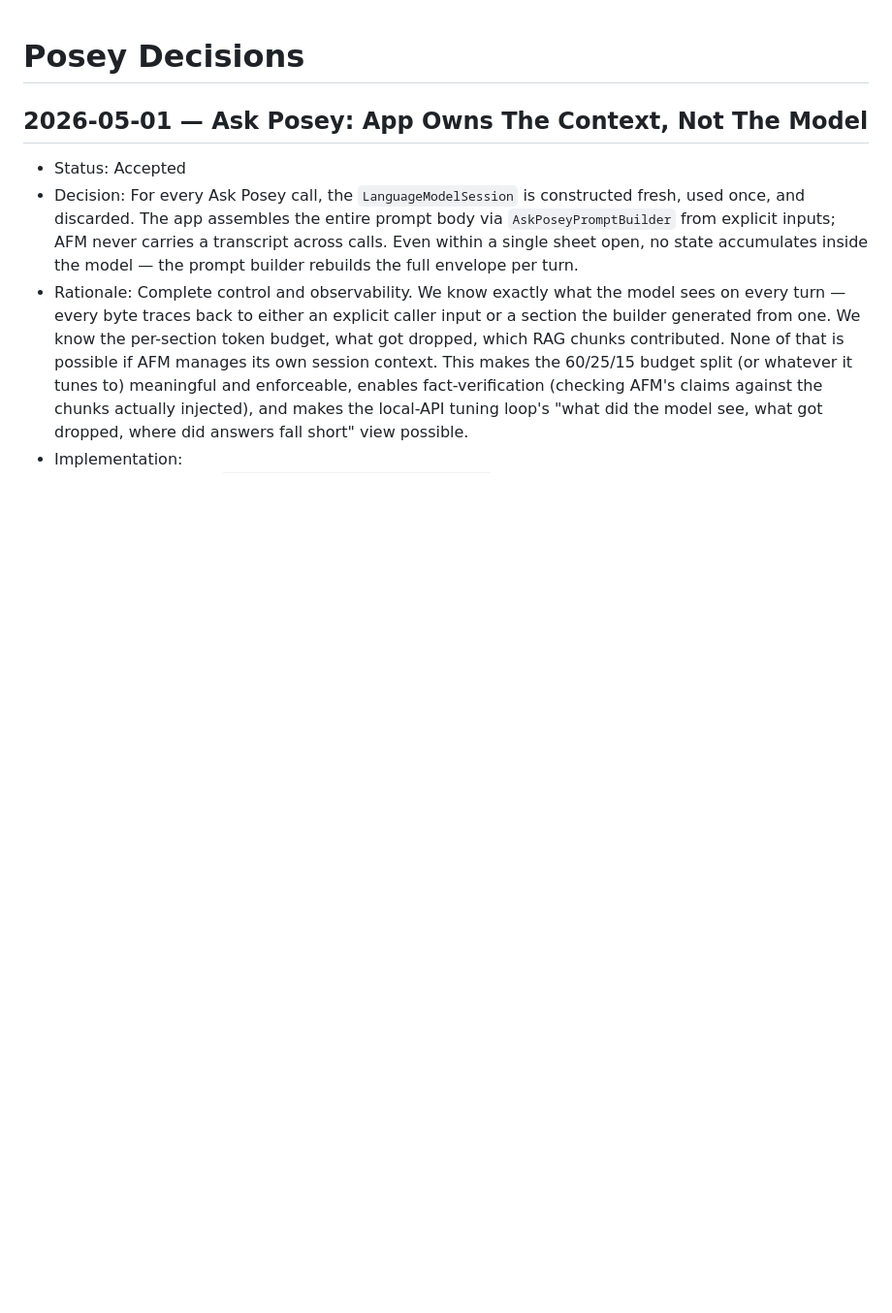
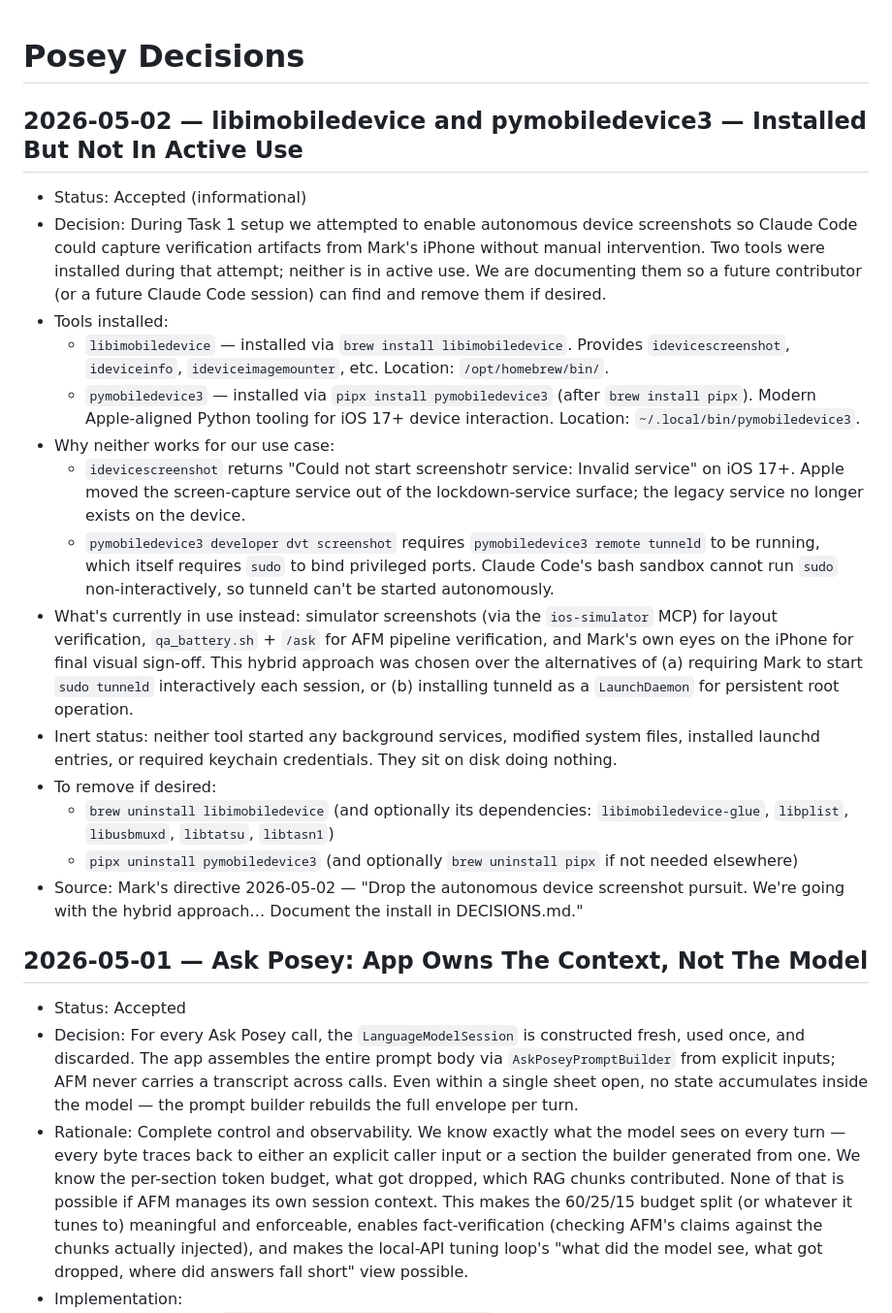
Before and after one commit to markfriedlander/Posey, a Markdown page: DECISIONS.md, the part around the change. Shown at 97% size. Rendered like a GitHub page; blank space fills up the shorter version.

Commit message:
Document libimobiledevice + pymobiledevice3 install — autonomous device screenshots deferred, hybrid approach kept
Tried to enable autonomous device screenshots so verification artifacts
from Mark's iPhone wouldn't require Mark's manual intervention.
Installed libimobiledevice (brew) and pymobiledevice3 (pipx). Neither
works for our use case: idevicescreenshot is broken on iOS 17+ (Apple
moved screen capture out of the lockdown surface), and pymobiledevice3
developer dvt screenshot requires a sudo'd tunneld that the bash
sandbox can't start non-interactively.

Per Mark's directive, sticking with the hybrid approach:
- simulator screenshots for layout verification (same SwiftUI source)
- qa_battery.sh + /ask for AFM pipeline verification
- Mark's eyes on the iPhone for final visual sign-off

Both tools are inert on disk: no services started, no launchd entries,
no system modifications, no keychain credentials touched. Removal
instructions captured in DECISIONS so a future contributor can find
and uninstall them if desired.

Co-Authored-By: Claude Opus 4.7 (1M context) <noreply@anthropic.com>

```diff
--- a/DECISIONS.md
+++ b/DECISIONS.md
@@ -1,4 +1,21 @@
 # Posey Decisions
+
+## 2026-05-02 — libimobiledevice and pymobiledevice3 — Installed But Not In Active Use
+
+- Status: Accepted (informational)
+- Decision: During Task 1 setup we attempted to enable autonomous device screenshots so Claude Code could capture verification artifacts from Mark's iPhone without manual intervention. Two tools were installed during that attempt; neither is in active use. We are documenting them so a future contributor (or a future Claude Code session) can find and remove them if desired.
+- Tools installed:
+  - `libimobiledevice` — installed via `brew install libimobiledevice`. Provides `idevicescreenshot`, `ideviceinfo`, `ideviceimagemounter`, etc. Location: `/opt/homebrew/bin/`.
+  - `pymobiledevice3` — installed via `pipx install pymobiledevice3` (after `brew install pipx`). Modern Apple-aligned Python tooling for iOS 17+ device interaction. Location: `~/.local/bin/pymobiledevice3`.
+- Why neither works for our use case:
+  - `idevicescreenshot` returns "Could not start screenshotr service: Invalid service" on iOS 17+. Apple moved the screen-capture service out of the lockdown-service surface; the legacy service no longer exists on the device.
+  - `pymobiledevice3 developer dvt screenshot` requires `pymobiledevice3 remote tunneld` to be running, which itself requires `sudo` to bind privileged ports. Claude Code's bash sandbox cannot run `sudo` non-interactively, so tunneld can't be started autonomously.
+- What's currently in use instead: simulator screenshots (via the `ios-simulator` MCP) for layout verification, `qa_battery.sh` + `/ask` for AFM pipeline verification, and Mark's own eyes on the iPhone for final visual sign-off. This hybrid approach was chosen over the alternatives of (a) requiring Mark to start `sudo tunneld` interactively each session, or (b) installing tunneld as a `LaunchDaemon` for persistent root operation.
+- Inert status: neither tool started any background services, modified system files, installed launchd entries, or required keychain credentials. They sit on disk doing nothing.
+- To remove if desired:
+  - `brew uninstall libimobiledevice` (and optionally its dependencies: `libimobiledevice-glue`, `libplist`, `libusbmuxd`, `libtatsu`, `libtasn1`)
+  - `pipx uninstall pymobiledevice3` (and optionally `brew uninstall pipx` if not needed elsewhere)
+- Source: Mark's directive 2026-05-02 — "Drop the autonomous device screenshot pursuit. We're going with the hybrid approach… Document the install in DECISIONS.md."
 
 ## 2026-05-01 — Ask Posey: App Owns The Context, Not The Model
 
```
Also changed, not shown: HISTORY.md (+4 -0 lines).
